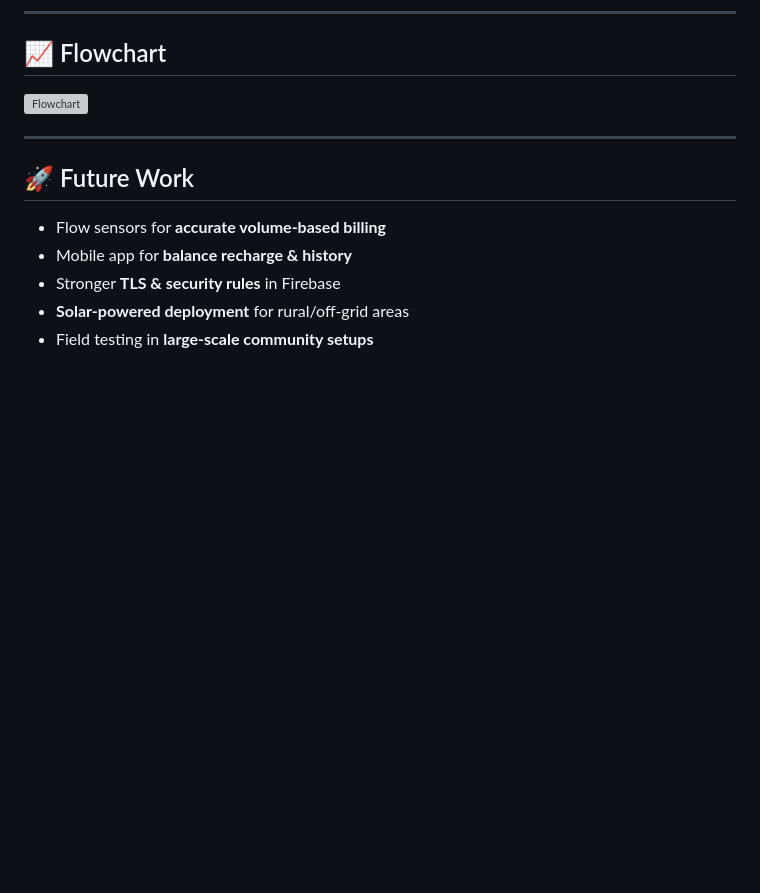
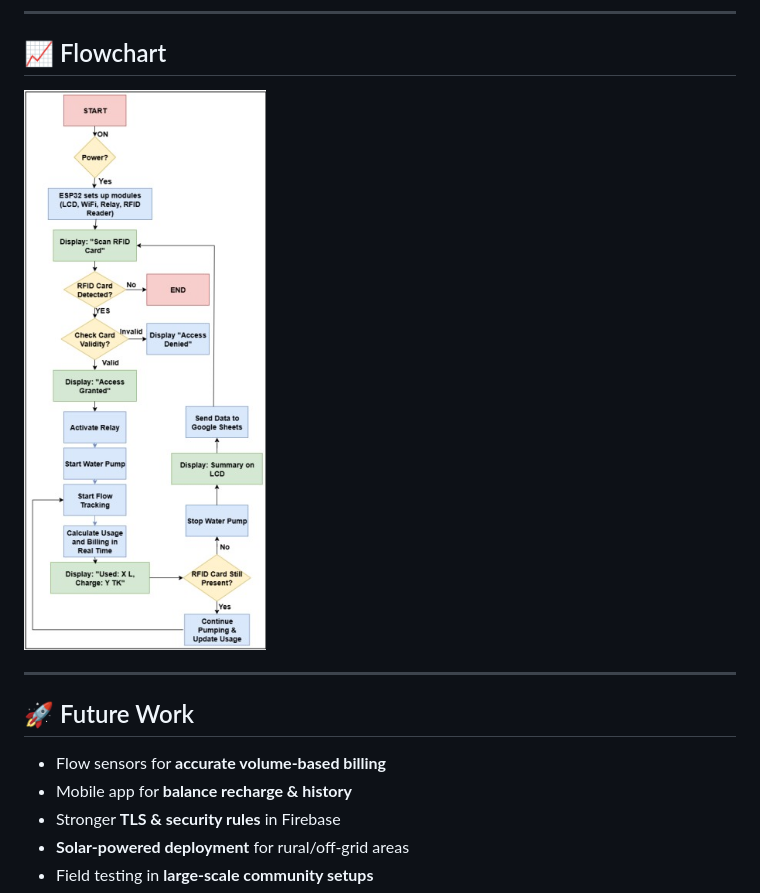
Before and after one commit to SharunTawsif/Iot-project-water-dispensing-system-, a Markdown page: README.md, the part around the change. Rendered like a GitHub page; blank space fills up the shorter version; grey boxes are pictures that could not be loaded.

```diff
--- a/README.md
+++ b/README.md
@@ -74,7 +74,7 @@ GitHub Project Link: [IoT Project — Water Dispensing System](https://github.co
 
 ## 📈 Flowchart
 
-![Flowchart](Flowchart.jpeg)
+![Flowchart](Flowchart.jpg)
 
 ---
 
```
